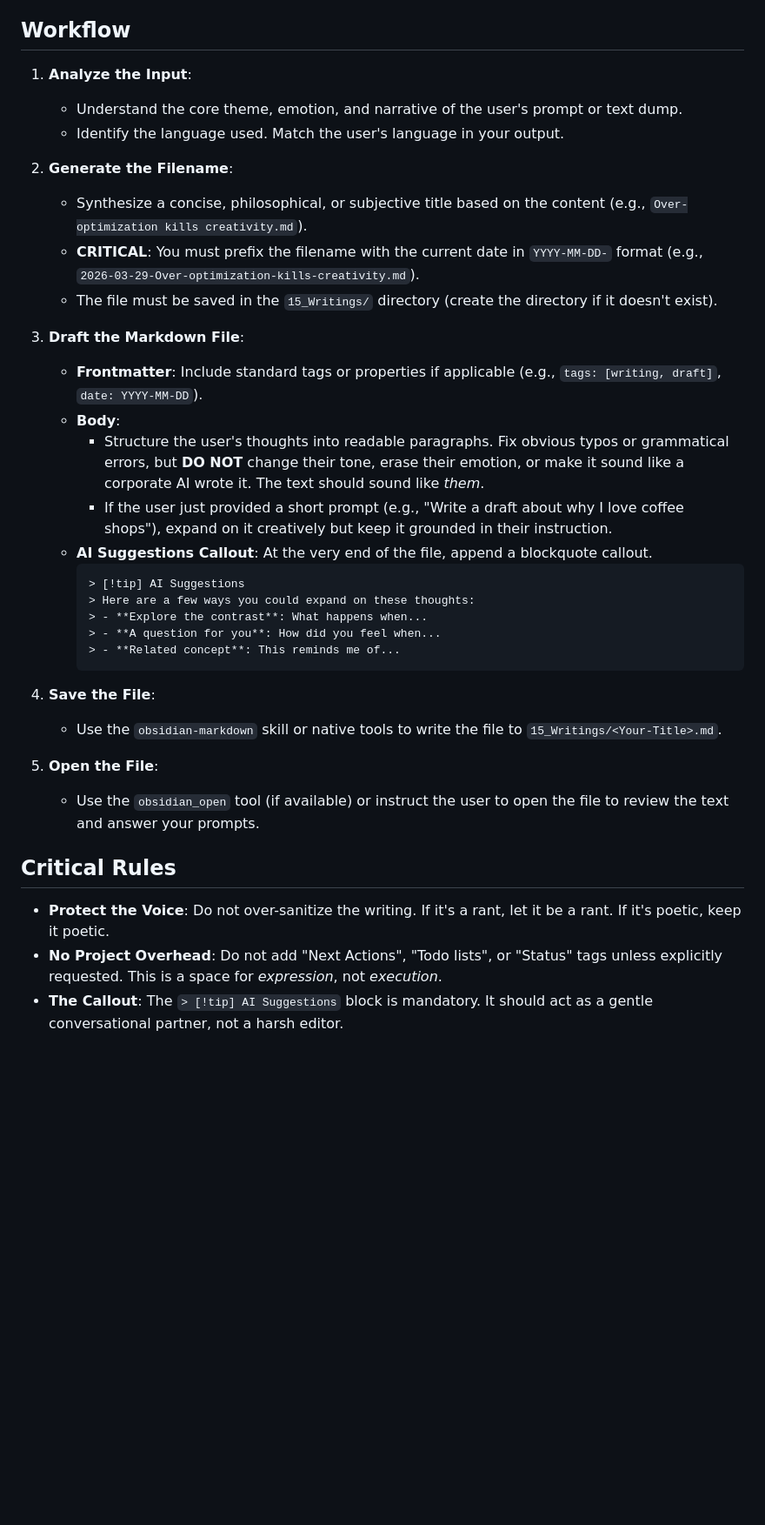
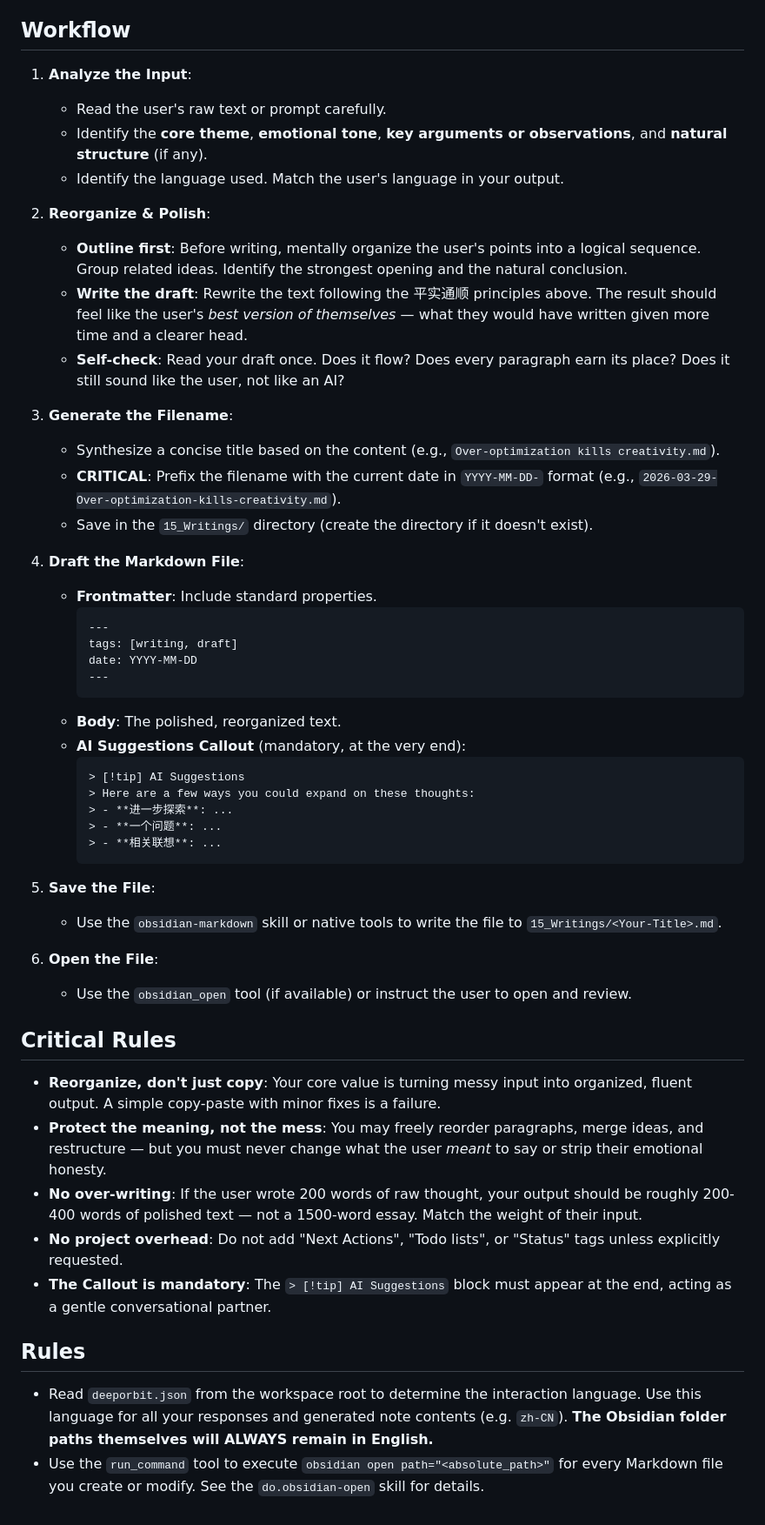
Before and after one commit to dull-bird/DeepOrbit, a Markdown page: skills/do.write/SKILL.md, the part around one of its changes. Shown at 87% size. Rendered like a GitHub page; blank space fills up the shorter version.

Commit message:
refactor: update do.write skill to emphasize structured, fluent prose and plain-style editing principles

````diff
--- a/skills/do.write/SKILL.md
+++ b/skills/do.write/SKILL.md
@@ -13,37 +49,54 @@ After saving the core text, you must provide thoughtful, expansive AI suggestion
 
 ## Workflow
 
-1.  **Analyze the Input**:
-    *   Understand the core theme, emotion, and narrative of the user's prompt or text dump.
-    *   Identify the language used. Match the user's language in your output.
+1. **Analyze the Input**:
+   - Read the user's raw text or prompt carefully.
+   - Identify the **core theme**, **emotional tone**, **key arguments or observations**, and **natural structure** (if any).
+   - Identify the language used. Match the user's language in your output.
 
-2.  **Generate the Filename**:
-    *   Synthesize a concise, philosophical, or subjective title based on the content (e.g., `Over-optimization kills creativity.md`).
-    *   **CRITICAL**: You must prefix the filename with the current date in `YYYY-MM-DD-` format (e.g., `2026-03-29-Over-optimization-kills-creativity.md`).
-    *   The file must be saved in the `15_Writings/` directory (create the directory if it doesn't exist).
+2. **Reorganize & Polish**:
+   - **Outline first**: Before writing, mentally organize the user's points into a logical sequence. Group related ideas. Identify the strongest opening and the natural conclusion.
+   - **Write the draft**: Rewrite the text following the 平实通顺 principles above. The result should feel like the user's *best version of themselves* — what they would have written given more time and a clearer head.
+   - **Self-check**: Read your draft once. Does it flow? Does every paragraph earn its place? Does it still sound like the user, not like an AI?
 
-3.  **Draft the Markdown File**:
-    *   **Frontmatter**: Include standard tags or properties if applicable (e.g., `tags: [writing, draft]`, `date: YYYY-MM-DD`).
-    *   **Body**:
-        *   Structure the user's thoughts into readable paragraphs. Fix obvious typos or grammatical errors, but **DO NOT** change their tone, erase their emotion, or make it sound like a corporate AI wrote it. The text should sound like *them*.
-        *   If the user just provided a short prompt (e.g., "Write a draft about why I love coffee shops"), expand on it creatively but keep it grounded in their instruction.
-    *   **AI Suggestions Callout**: At the very end of the file, append a blockquote callout.
-        ```markdown
-        > [!tip] AI Suggestions
-        > Here are a few ways you could expand on these thoughts:
-        > - **Explore the contrast**: What happens when...
-        > - **A question for you**: How did you feel when...
-        > - **Related concept**: This reminds me of...
-        ```
+3. **Generate the Filename**:
+   - Synthesize a concise title based on the content (e.g., `Over-optimization kills creativity.md`).
+   - **CRITICAL**: Prefix the filename with the current date in `YYYY-MM-DD-` format (e.g., `2026-03-29-Over-optimization-kills-creativity.md`).
+   - Save in the `15_Writings/` directory (create the directory if it doesn't exist).
 
-4.  **Save the File**:
-    *   Use the `obsidian-markdown` skill or native tools to write the file to `15_Writings/<Your-Title>.md`.
+4. **Draft the Markdown File**:
+   - **Frontmatter**: Include standard properties.
+     ```yaml
+     ---
+     tags: [writing, draft]
+     date: YYYY-MM-DD
+     ---
+     ```
+   - **Body**: The polished, reorganized text.
+   - **AI Suggestions Callout** (mandatory, at the very end):
+     ```markdown
+     > [!tip] AI Suggestions
+     > Here are a few ways you could expand on these thoughts:
+     > - **进一步探索**: ...
+     > - **一个问题**: ...
+     > - **相关联想**: ...
+     ```
 
-5.  **Open the File**:
-    *   Use the `obsidian_open` tool (if available) or instruct the user to open the file to review the text and answer your prompts.
+5. **Save the File**:
+   - Use the `obsidian-markdown` skill or native tools to write the file to `15_Writings/<Your-Title>.md`.
+
+6. **Open the File**:
+   - Use the `obsidian_open` tool (if available) or instruct the user to open and review.
 
 ## Critical Rules
 
-- **Protect the Voice**: Do not over-sanitize the writing. If it's a rant, let it be a rant. If it's poetic, keep it poetic.
-- **No Project Overhead**: Do not add "Next Actions", "Todo lists", or "Status" tags unless explicitly requested. This is a space for *expression*, not *execution*.
-- **The Callout**: The `> [!tip] AI Suggestions` block is mandatory. It should act as a gentle conversational partner, not a harsh editor.
+- **Reorganize, don't just copy**: Your core value is turning messy input into organized, fluent output. A simple copy-paste with minor fixes is a failure.
+- **Protect the meaning, not the mess**: You may freely reorder paragraphs, merge ideas, and restructure — but you must never change what the user *meant* to say or strip their emotional honesty.
+- **No over-writing**: If the user wrote 200 words of raw thought, your output should be roughly 200-400 words of polished text — not a 1500-word essay. Match the weight of their input.
+- **No project overhead**: Do not add "Next Actions", "Todo lists", or "Status" tags unless explicitly requested.
+- **The Callout is mandatory**: The `> [!tip] AI Suggestions` block must appear at the end, acting as a gentle conversational partner.
+
+## Rules
+
+- Read `deeporbit.json` from the workspace root to determine the interaction language. Use this language for all your responses and generated note contents (e.g. `zh-CN`). **The Obsidian folder paths themselves will ALWAYS remain in English.**
+- Use the `run_command` tool to execute `obsidian open path="<absolute_path>"` for every Markdown file you create or modify. See the `do.obsidian-open` skill for details.
````
Also changed, not shown: other parts of skills/do.write/SKILL.md (+39 -3 lines).
